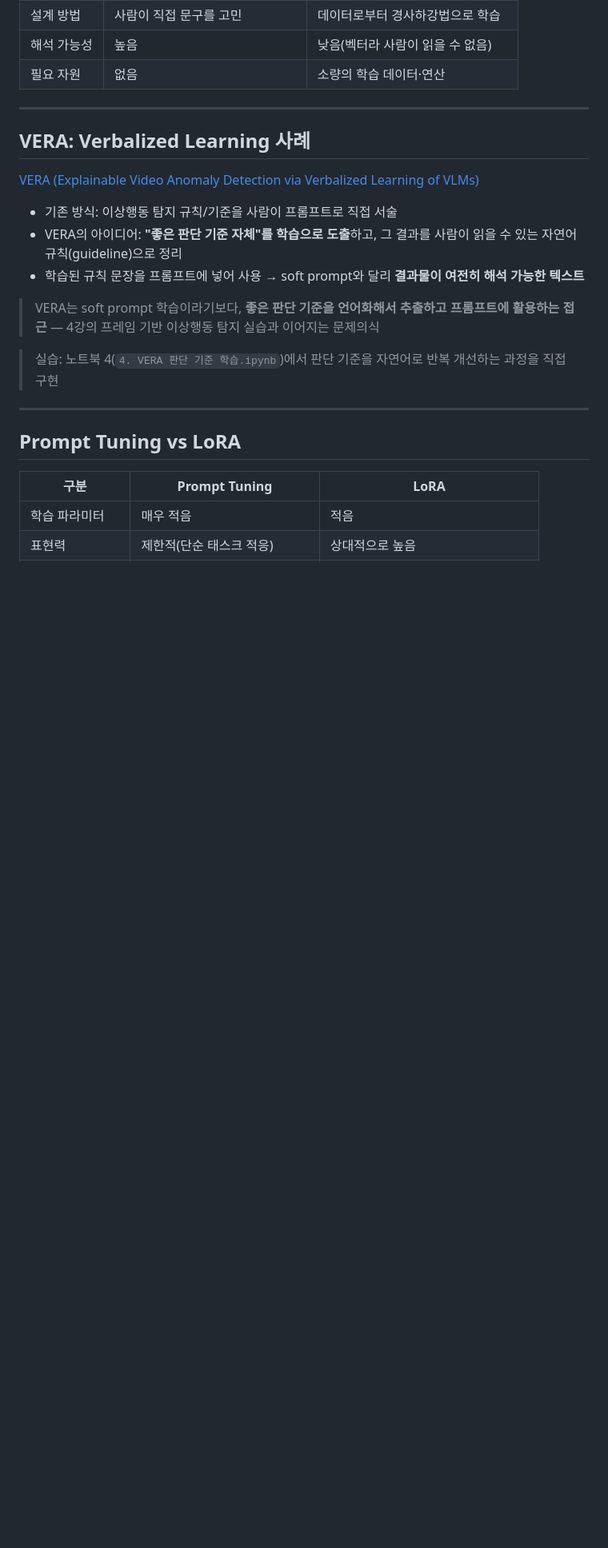
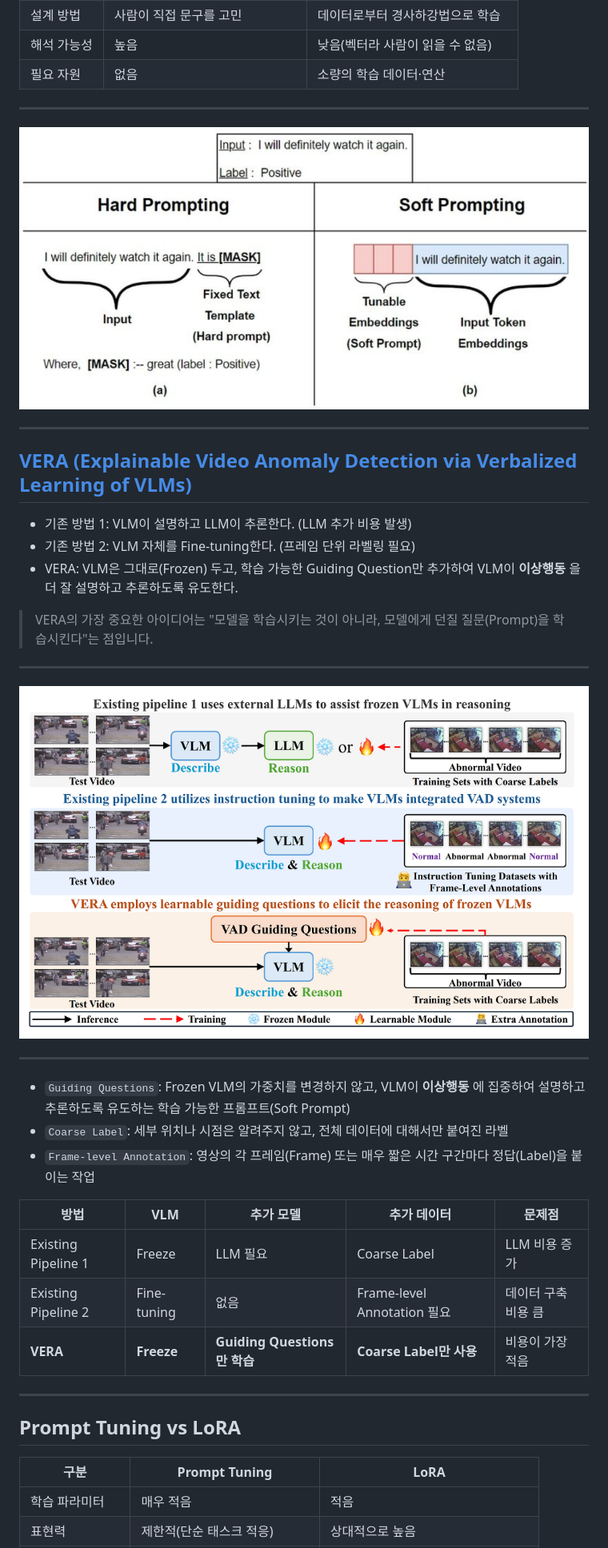
Before and after one commit to good593/course_VLM, a Markdown page: 5. VLM Fine Tuning/VLM Fine Tuning.md, the part around one of its changes. Shown at 80% size. Drawn GitHub-style; pictures changed too: 5. VLM Fine Tuning/img/image-1.png (added), 5. VLM Fine Tuning/img/image-2.png (added); blank space fills up the shorter version.

```diff
--- a/5. VLM Fine Tuning/VLM Fine Tuning.md
+++ b/5. VLM Fine Tuning/VLM Fine Tuning.md
@@ -299,21 +223,32 @@ QLoRA 모델 정확도: OO%
 | 필요 자원 | 없음 | 소량의 학습 데이터·연산 |
 
 ---
-
-## VERA: Verbalized Learning 사례
-
-[VERA (Explainable Video Anomaly Detection via Verbalized Learning of VLMs)](https://smcho1201.tistory.com/146)
-
-- 기존 방식: 이상행동 탐지 규칙/기준을 사람이 프롬프트로 직접 서술
-- VERA의 아이디어: **"좋은 판단 기준 자체"를 학습으로 도출**하고, 그 결과를 사람이 읽을 수 있는 자연어 규칙(guideline)으로 정리
-- 학습된 규칙 문장을 프롬프트에 넣어 사용 → soft prompt와 달리 **결과물이 여전히 해석 가능한 텍스트**
-
-> VERA는 soft prompt 학습이라기보다, **좋은 판단 기준을 언어화해서 추출하고 프롬프트에 활용하는 접근** — 4강의 프레임 기반 이상행동 탐지 실습과 이어지는 문제의식
-
-> 실습: 노트북 4(`4. VERA 판단 기준 학습.ipynb`)에서 판단 기준을 자연어로 반복 개선하는 과정을 직접 구현
+![alt text](./img/image-1.png)
 
 ---
+## [VERA (Explainable Video Anomaly Detection via Verbalized Learning of VLMs)](https://smcho1201.tistory.com/146)
 
+- 기존 방법 1: VLM이 설명하고 LLM이 추론한다. (LLM 추가 비용 발생)
+- 기존 방법 2: VLM 자체를 Fine-tuning한다. (프레임 단위 라벨링 필요)
+- VERA: VLM은 그대로(Frozen) 두고, 학습 가능한 Guiding Question만 추가하여 VLM이 **이상행동** 을 더 잘 설명하고 추론하도록 유도한다.
+
+> VERA의 가장 중요한 아이디어는 "모델을 학습시키는 것이 아니라, 모델에게 던질 질문(Prompt)을 학습시킨다"는 점입니다.
+
+---
+![alt text](./img/image-2.png)
+
+---
+- `Guiding Questions`: Frozen VLM의 가중치를 변경하지 않고, VLM이 **이상행동** 에 집중하여 설명하고 추론하도록 유도하는 학습 가능한 프롬프트(Soft Prompt)
+- `Coarse Label`: 세부 위치나 시점은 알려주지 않고, 전체 데이터에 대해서만 붙여진 라벨
+- `Frame-level Annotation`: 영상의 각 프레임(Frame) 또는 매우 짧은 시간 구간마다 정답(Label)을 붙이는 작업
+
+| 방법                  | VLM         | 추가 모델                     | 추가 데이터                    | 문제점         |
+| ------------------- | ----------- | ------------------------- | ------------------------- | ----------- |
+| Existing Pipeline 1 | Freeze      | LLM 필요                    | Coarse Label              | LLM 비용 증가   |
+| Existing Pipeline 2 | Fine-tuning | 없음                        | Frame-level Annotation 필요 | 데이터 구축 비용 큼 |
+| **VERA**            | **Freeze**  | **Guiding Questions만 학습** | **Coarse Label만 사용**      | 비용이 가장 적음   |
+
+---
 ## Prompt Tuning vs LoRA
 
 | 구분 | Prompt Tuning | LoRA |
```
Also changed, not shown: other parts of 5. VLM Fine Tuning/VLM Fine Tuning.md (+37 -116 lines), test.md (added, +5 -0 lines), 5. VLM Fine Tuning/img/image-3.png (added), 5. VLM Fine Tuning/img/image-4.png (added), 5. VLM Fine Tuning/img/image.png (added), 1 other file.
